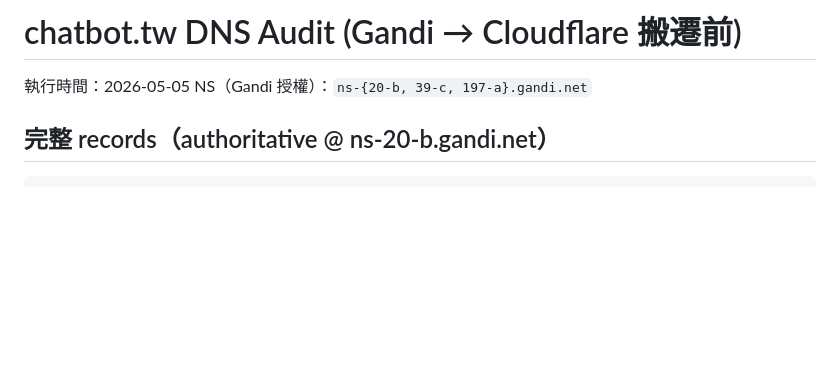
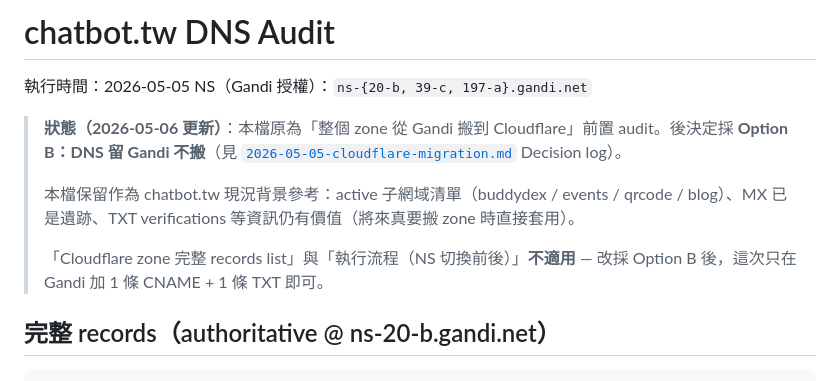
Before and after one commit to Clementtang/claude-pulse, a Markdown page: docs/plans/2026-05-05-dns-audit.md, the part around the change. Rendered like a GitHub page; blank space fills up the shorter version.

```diff
--- a/docs/plans/2026-05-05-dns-audit.md
+++ b/docs/plans/2026-05-05-dns-audit.md
@@ -1,7 +1,13 @@
-# chatbot.tw DNS Audit (Gandi → Cloudflare 搬遷前)
+# chatbot.tw DNS Audit
 
 執行時間：2026-05-05
 NS（Gandi 授權）：`ns-{20-b, 39-c, 197-a}.gandi.net`
+
+> **狀態（2026-05-06 更新）**：本檔原為「整個 zone 從 Gandi 搬到 Cloudflare」前置 audit。後決定採 **Option B：DNS 留 Gandi 不搬**（見 [`2026-05-05-cloudflare-migration.md`](2026-05-05-cloudflare-migration.md) Decision log）。
+>
+> 本檔保留作為 chatbot.tw 現況背景參考：active 子網域清單（buddydex / events / qrcode / blog）、MX 已是遺跡、TXT verifications 等資訊仍有價值（將來真要搬 zone 時直接套用）。
+>
+> 「Cloudflare zone 完整 records list」與「執行流程（NS 切換前後）」**不適用** — 改採 Option B 後，這次只在 Gandi 加 1 條 CNAME + 1 條 TXT 即可。
 
 ## 完整 records（authoritative @ ns-20-b.gandi.net）
 
```
Also changed, not shown: docs/plans/2026-05-05-cloudflare-migration.md (+52 -56 lines).
